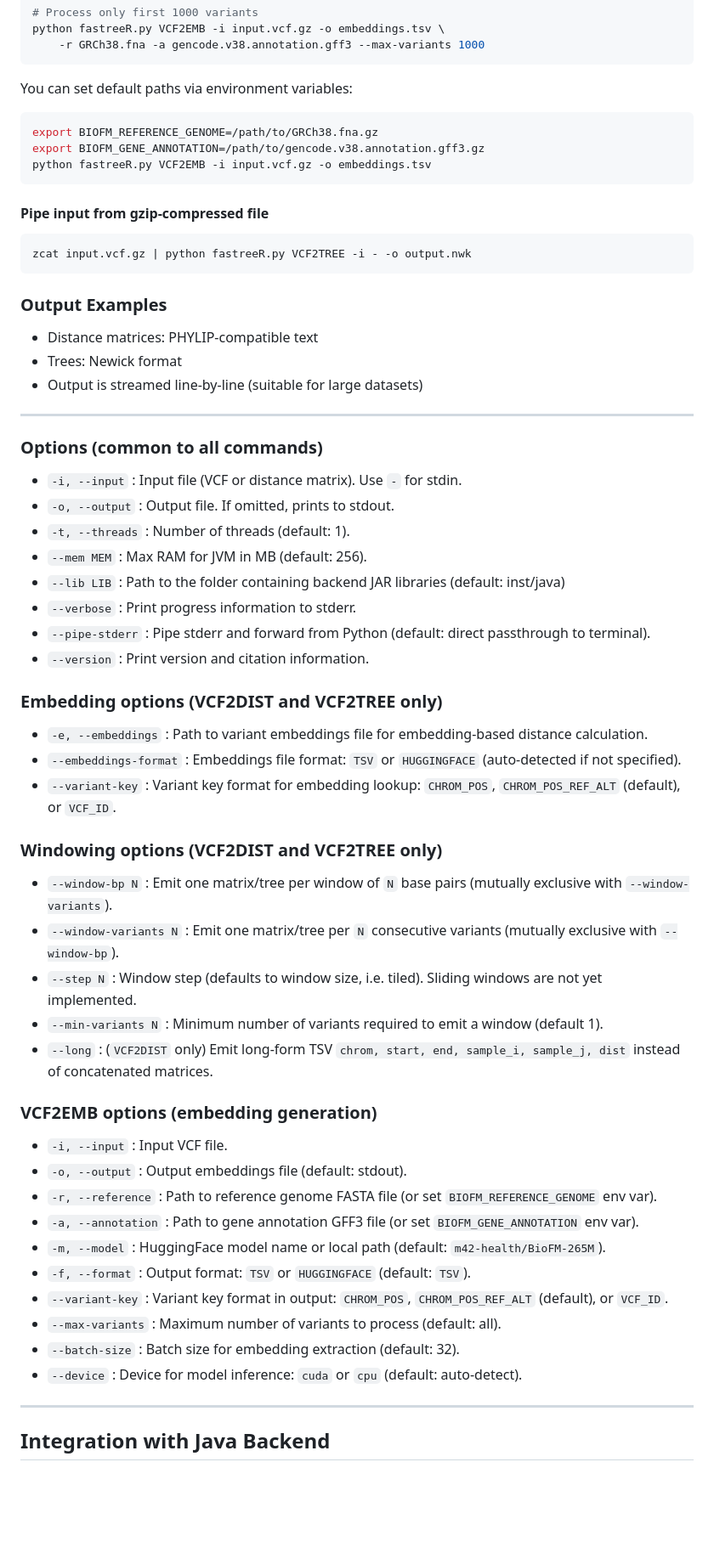
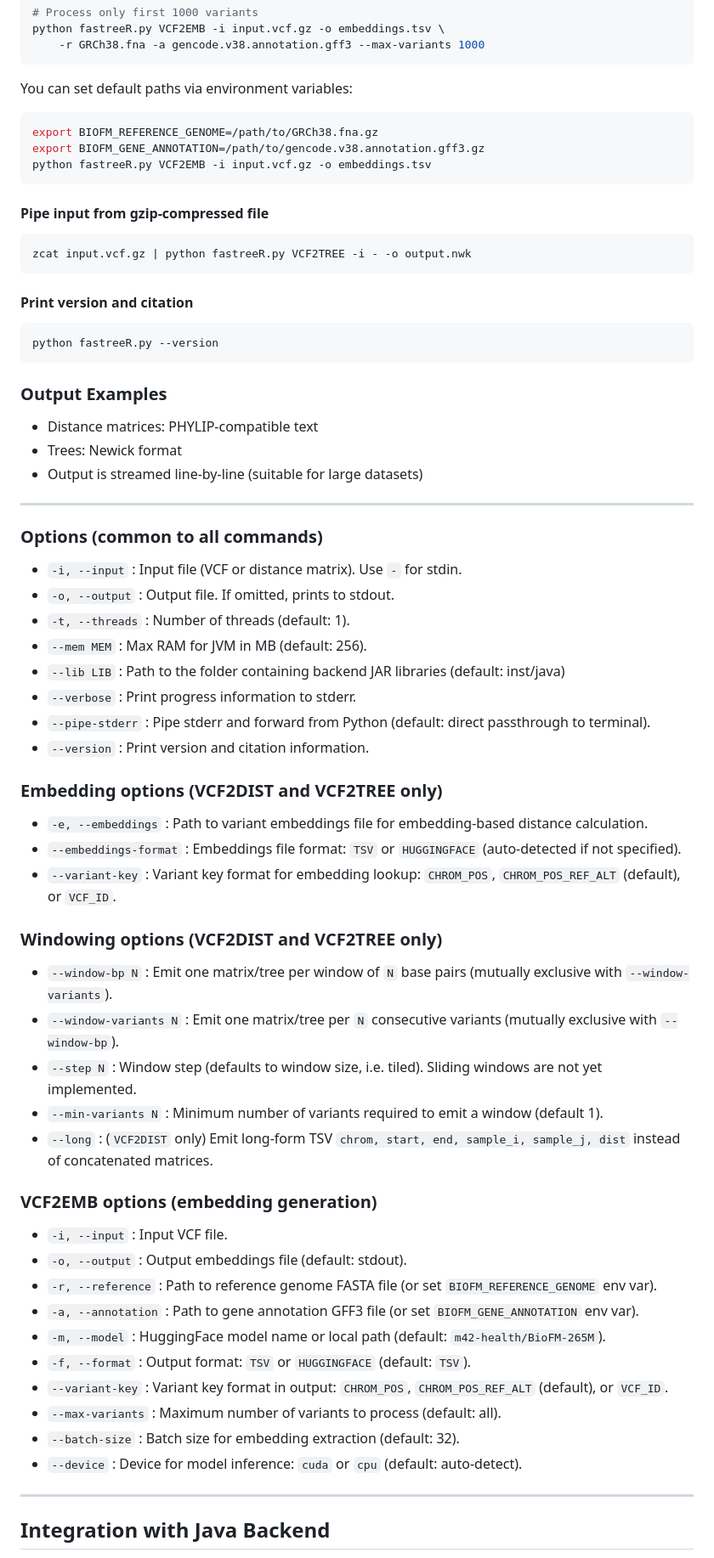
Before and after one commit to gkanogiannis/fastreeR, a Markdown page: README.md, the part around one of its changes. Shown at 85% size. GitHub-like rendering; blank space fills up the shorter version.

````diff
--- a/README.md
+++ b/README.md
@@ -586,6 +732,7 @@ python fastreeR.py VCF2EMB -i input.vcf.gz -o embeddings.tsv \
 ```
 
 You can set default paths via environment variables:
+
 ``` bash
 export BIOFM_REFERENCE_GENOME=/path/to/GRCh38.fna.gz
 export BIOFM_GENE_ANNOTATION=/path/to/gencode.v38.annotation.gff3.gz
@@ -598,51 +745,76 @@ python fastreeR.py VCF2EMB -i input.vcf.gz -o embeddings.tsv
 zcat input.vcf.gz | python fastreeR.py VCF2TREE -i - -o output.nwk
 ```
 
+#### Print version and citation
+
+``` bash
+python fastreeR.py --version
+```
+
 ### Output Examples
 
-* Distance matrices: PHYLIP-compatible text
-* Trees: Newick format
-* Output is streamed line-by-line (suitable for large datasets)
+- Distance matrices: PHYLIP-compatible text
+- Trees: Newick format
+- Output is streamed line-by-line (suitable for large datasets)
 
 ------------------------------------------------------------------------
 
 ### Options (common to all commands)
 
-* `-i, --input` : Input file (VCF or distance matrix). Use `-` for stdin.
-* `-o, --output` : Output file. If omitted, prints to stdout.
-* `-t, --threads` : Number of threads (default: 1).
-* `--mem MEM` : Max RAM for JVM in MB (default: 256).
-* `--lib LIB` : Path to the folder containing backend JAR libraries (default: inst/java)
-* `--verbose` : Print progress information to stderr.
-* `--pipe-stderr` : Pipe stderr and forward from Python (default: direct passthrough to terminal).
-* `--version` : Print version and citation information.
+- `-i, --input` : Input file (VCF or distance matrix). Use `-` for
+  stdin.
+- `-o, --output` : Output file. If omitted, prints to stdout.
+- `-t, --threads` : Number of threads (default: 1).
+- `--mem MEM` : Max RAM for JVM in MB (default: 256).
+- `--lib LIB` : Path to the folder containing backend JAR libraries
+  (default: inst/java)
+- `--verbose` : Print progress information to stderr.
+- `--pipe-stderr` : Pipe stderr and forward from Python (default: direct
+  passthrough to terminal).
+- `--version` : Print version and citation information.
 
 ### Embedding options (VCF2DIST and VCF2TREE only)
 
-* `-e, --embeddings` : Path to variant embeddings file for embedding-based distance calculation.
-* `--embeddings-format` : Embeddings file format: `TSV` or `HUGGINGFACE` (auto-detected if not specified).
-* `--variant-key` : Variant key format for embedding lookup: `CHROM_POS`, `CHROM_POS_REF_ALT` (default), or `VCF_ID`.
+- `-e, --embeddings` : Path to variant embeddings file for
+  embedding-based distance calculation.
+- `--embeddings-format` : Embeddings file format: `TSV` or `HUGGINGFACE`
+  (auto-detected if not specified).
+- `--variant-key` : Variant key format for embedding lookup:
+  `CHROM_POS`, `CHROM_POS_REF_ALT` (default), or `VCF_ID`.
 
 ### Windowing options (VCF2DIST and VCF2TREE only)
 
-* `--window-bp N` : Emit one matrix/tree per window of `N` base pairs (mutually exclusive with `--window-variants`).
-* `--window-variants N` : Emit one matrix/tree per `N` consecutive variants (mutually exclusive with `--window-bp`).
-* `--step N` : Window step (defaults to window size, i.e. tiled). Sliding windows are not yet implemented.
-* `--min-variants N` : Minimum number of variants required to emit a window (default 1).
-* `--long` : (`VCF2DIST` only) Emit long-form TSV `chrom, start, end, sample_i, sample_j, dist` instead of concatenated matrices.
+- `--window-bp N` : Emit one matrix/tree per window of `N` base pairs
+  (mutually exclusive with `--window-variants`).
+- `--window-variants N` : Emit one matrix/tree per `N` consecutive
+  variants (mutually exclusive with `--window-bp`).
+- `--step N` : Window step (defaults to window size, i.e. tiled).
+  Sliding windows are not yet implemented.
+- `--min-variants N` : Minimum number of variants required to emit a
+  window (default 1).
+- `--long` : (`VCF2DIST` only) Emit long-form TSV
+  `chrom, start, end, sample_i, sample_j, dist` instead of concatenated
+  matrices.
 
 ### VCF2EMB options (embedding generation)
 
-* `-i, --input` : Input VCF file.
-* `-o, --output` : Output embeddings file (default: stdout).
-* `-r, --reference` : Path to reference genome FASTA file (or set `BIOFM_REFERENCE_GENOME` env var).
-* `-a, --annotation` : Path to gene annotation GFF3 file (or set `BIOFM_GENE_ANNOTATION` env var).
-* `-m, --model` : HuggingFace model name or local path (default: `m42-health/BioFM-265M`).
-* `-f, --format` : Output format: `TSV` or `HUGGINGFACE` (default: `TSV`).
-* `--variant-key` : Variant key format in output: `CHROM_POS`, `CHROM_POS_REF_ALT` (default), or `VCF_ID`.
-* `--max-variants` : Maximum number of variants to process (default: all).
-* `--batch-size` : Batch size for embedding extraction (default: 32).
-* `--device` : Device for model inference: `cuda` or `cpu` (default: auto-detect).
+- `-i, --input` : Input VCF file.
+- `-o, --output` : Output embeddings file (default: stdout).
+- `-r, --reference` : Path to reference genome FASTA file (or set
+  `BIOFM_REFERENCE_GENOME` env var).
+- `-a, --annotation` : Path to gene annotation GFF3 file (or set
+  `BIOFM_GENE_ANNOTATION` env var).
+- `-m, --model` : HuggingFace model name or local path (default:
+  `m42-health/BioFM-265M`).
+- `-f, --format` : Output format: `TSV` or `HUGGINGFACE` (default:
+  `TSV`).
+- `--variant-key` : Variant key format in output: `CHROM_POS`,
+  `CHROM_POS_REF_ALT` (default), or `VCF_ID`.
+- `--max-variants` : Maximum number of variants to process (default:
+  all).
+- `--batch-size` : Batch size for embedding extraction (default: 32).
+- `--device` : Device for model inference: `cuda` or `cpu` (default:
+  auto-detect).
 
 ------------------------------------------------------------------------
 
````
Also changed, not shown: other parts of README.md (+336 -178 lines).
